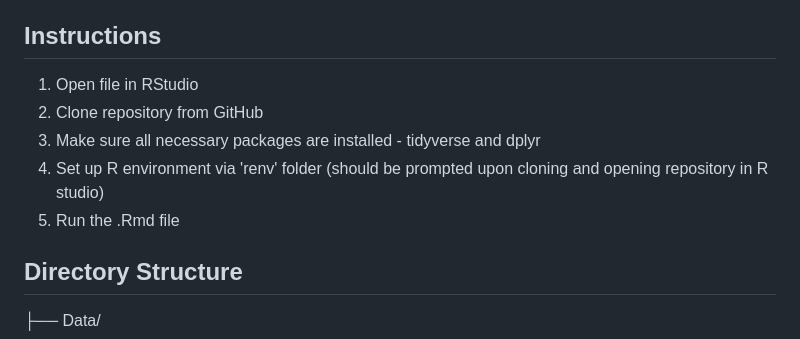
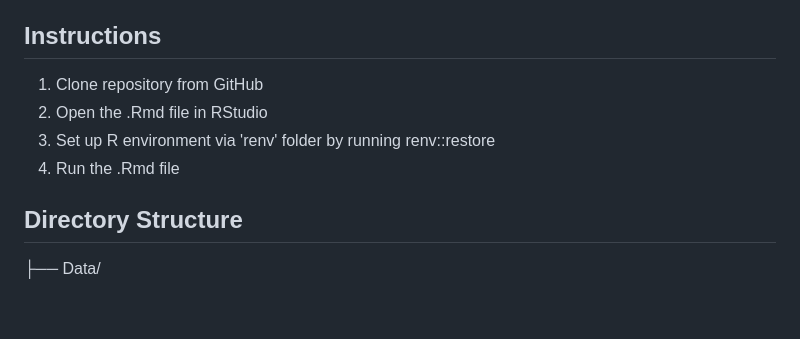
Before and after one commit to MannyBett/ExploratoryDataAnalysisQTM302W, a Markdown page: README.md, the part around the change. Drawn GitHub-style; blank space fills up the shorter version.

```diff
--- a/README.md
+++ b/README.md
@@ -49,11 +49,10 @@ Our exploratory analysis revealed that Utah consistently shows the lowest cancer
 
 ## Instructions
 
-1. Open file in RStudio
-2. Clone repository from GitHub
-3. Make sure all necessary packages are installed \- tidyverse and dplyr
-4. Set up R environment via 'renv' folder (should be prompted upon cloning and opening repository in R studio)
-5. Run the .Rmd file
+1. Clone repository from GitHub
+2. Open the .Rmd file in RStudio
+3. Set up R environment via 'renv' folder by running renv::restore
+4. Run the .Rmd file
 
 ## Directory Structure
 
```
